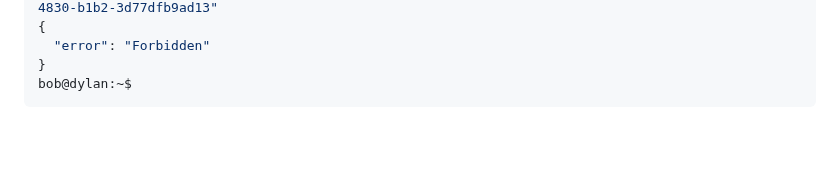
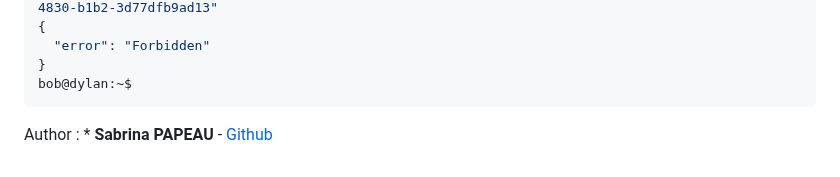
Before and after one commit to Holbiwan/holbertonschool-web_back_end, a Markdown page: Session_authentication/README.md, the part around the change. GitHub-like rendering; blank space fills up the shorter version.

Commit message:
Try new structure

````diff
--- a/Session_authentication/README.md
+++ b/Session_authentication/README.md
@@ -942,3 +942,4 @@ bob@dylan:~$ curl "http://0.0.0.0:5000/api/v1/users/me" --cookie "_my_session_id
 }
 bob@dylan:~$
 ```
+Author  :  * **Sabrina PAPEAU** - [Github](https://github.com/Holbiwan)
````
